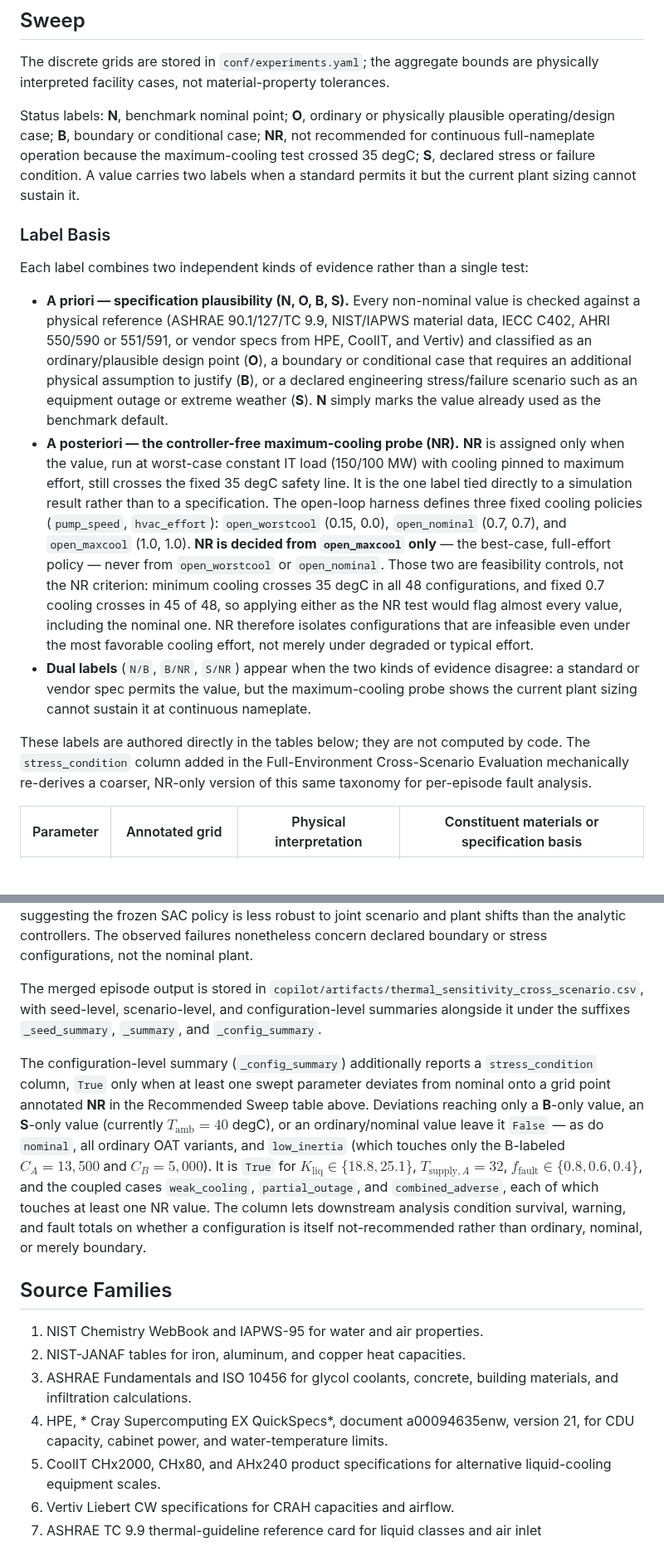
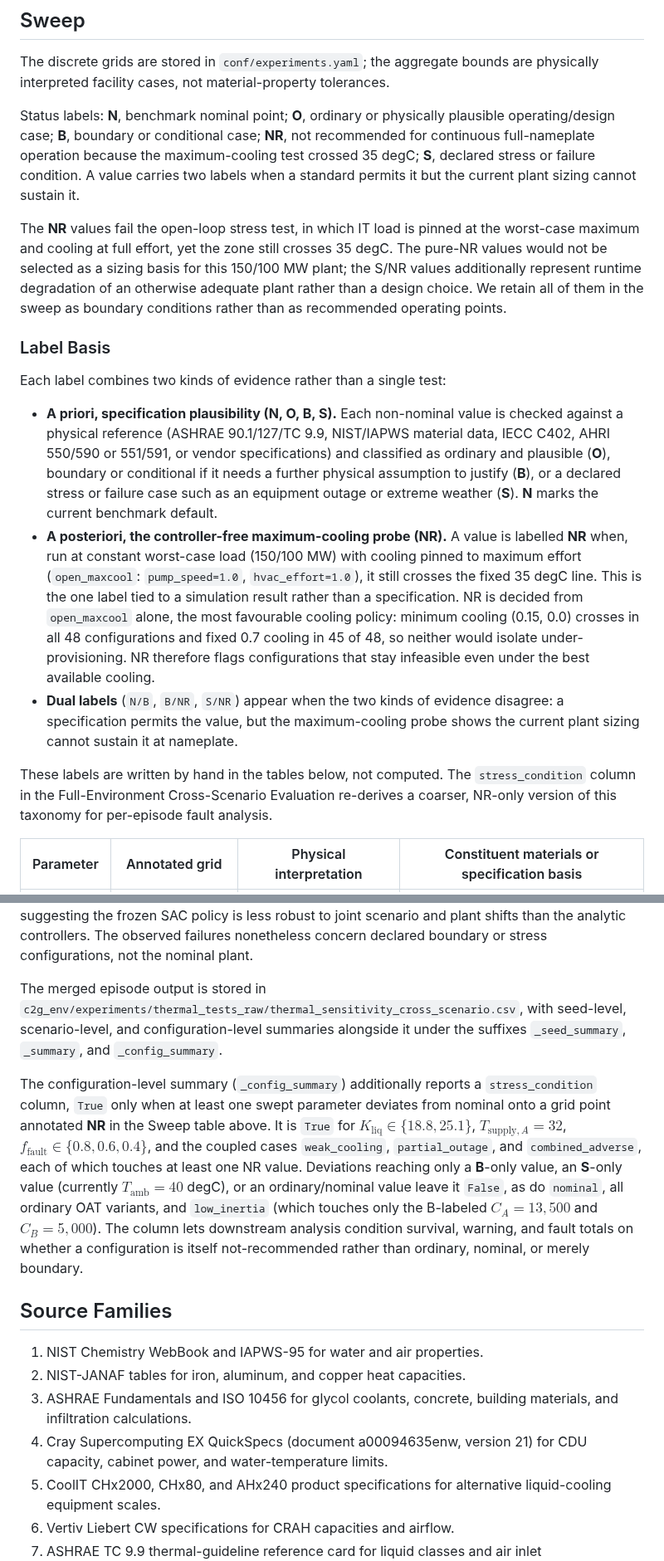
Before and after one commit to HewlettPackard/c2g-bench, a Markdown page: c2g_env/experiments/thermal_sensitivity.md, 2 parts joined by grey strips. Shown at 83% size. GitHub-like rendering; blank space fills up the shorter version.

Commit message:
updated report

```diff
--- a/c2g_env/experiments/thermal_sensitivity.md
+++ b/c2g_env/experiments/thermal_sensitivity.md
@@ -34,44 +34,41 @@ maximum-cooling test crossed 35 degC; **S**, declared stress or failure
 condition. A value carries two labels when a standard permits it but the
 current plant sizing cannot sustain it.
 
+The **NR** values fail the open-loop stress test, in which IT load is pinned
+at the worst-case maximum and cooling at full effort, yet the zone still
+crosses 35 degC. The pure-NR values would not be selected as a sizing basis
+for this 150/100 MW plant; the S/NR values additionally represent runtime
+degradation of an otherwise adequate plant rather than a design choice. We
+retain all of them in the sweep as boundary conditions rather than as
+recommended operating points.
+
 ### Label Basis
 
-Each label combines two independent kinds of evidence rather than a single
-test:
+Each label combines two kinds of evidence rather than a single test:
 
-- **A priori — specification plausibility (N, O, B, S).** Every non-nominal
+- **A priori, specification plausibility (N, O, B, S).** Each non-nominal
   value is checked against a physical reference (ASHRAE 90.1/127/TC 9.9,
   NIST/IAPWS material data, IECC C402, AHRI 550/590 or 551/591, or vendor
-  specs from HPE, CoolIT, and Vertiv) and classified as an ordinary/plausible
-  design point (**O**), a boundary or conditional case that requires an
-  additional physical assumption to justify (**B**), or a declared
-  engineering stress/failure scenario such as an equipment outage or extreme
-  weather (**S**). **N** simply marks the value already used as the
-  benchmark default.
-- **A posteriori — the controller-free maximum-cooling probe (NR).** **NR**
-  is assigned only when the value, run at worst-case constant IT load
-  (150/100 MW) with cooling pinned to maximum effort, still crosses the
-  fixed 35 degC safety line. It is the one label tied directly to a
-  simulation result rather than to a specification. The open-loop harness
-  defines three fixed cooling policies (`pump_speed`, `hvac_effort`):
-  `open_worstcool` (0.15, 0.0), `open_nominal` (0.7, 0.7), and `open_maxcool`
-  (1.0, 1.0). **NR is decided from `open_maxcool` only** — the best-case,
-  full-effort policy — never from `open_worstcool` or `open_nominal`. Those
-  two are feasibility controls, not the NR criterion: minimum cooling
-  crosses 35 degC in all 48 configurations, and fixed 0.7 cooling crosses in
-  45 of 48, so applying either as the NR test would flag almost every value,
-  including the nominal one. NR therefore isolates configurations that are
-  infeasible even under the most favorable cooling effort, not merely under
-  degraded or typical effort.
+  specifications) and classified as ordinary and plausible (**O**), boundary
+  or conditional if it needs a further physical assumption to justify (**B**),
+  or a declared stress or failure case such as an equipment outage or extreme
+  weather (**S**). **N** marks the current benchmark default.
+- **A posteriori, the controller-free maximum-cooling probe (NR).** A value is
+  labelled **NR** when, run at constant worst-case load (150/100 MW) with
+  cooling pinned to maximum effort (`open_maxcool`: `pump_speed=1.0`,
+  `hvac_effort=1.0`), it still crosses the fixed 35 degC line. This is the one
+  label tied to a simulation result rather than a specification. NR is decided
+  from `open_maxcool` alone, the most favourable cooling policy: minimum
+  cooling (0.15, 0.0) crosses in all 48 configurations and fixed 0.7 cooling in
+  45 of 48, so neither would isolate under-provisioning. NR therefore flags
+  configurations that stay infeasible even under the best available cooling.
 - **Dual labels** (`N/B`, `B/NR`, `S/NR`) appear when the two kinds of
-  evidence disagree: a standard or vendor spec permits the value, but the
-  maximum-cooling probe shows the current plant sizing cannot sustain it at
-  continuous nameplate.
+  evidence disagree: a specification permits the value, but the maximum-cooling
+  probe shows the current plant sizing cannot sustain it at nameplate.
 
-These labels are authored directly in the tables below; they are not
-computed by code. The `stress_condition` column added in the
-Full-Environment Cross-Scenario Evaluation mechanically re-derives a
-coarser, NR-only version of this same taxonomy for per-episode fault
+These labels are written by hand in the tables below, not computed. The
+`stress_condition` column in the Full-Environment Cross-Scenario Evaluation
+re-derives a coarser, NR-only version of this taxonomy for per-episode fault
 analysis.
 
 | Parameter | Annotated grid | Physical interpretation | Constituent materials or specification basis |
@@ -333,23 +331,23 @@ failures nonetheless concern declared boundary or stress configurations, not
 the nominal plant.
 
 The merged episode output is stored in
-`copilot/artifacts/thermal_sensitivity_cross_scenario.csv`, with seed-level,
+`c2g_env/experiments/thermal_tests_raw/thermal_sensitivity_cross_scenario.csv`, with seed-level,
 scenario-level, and configuration-level summaries alongside it under the
 suffixes `_seed_summary`, `_summary`, and `_config_summary`.
 
 The configuration-level summary (`_config_summary`) additionally reports a
 `stress_condition` column, `True` only when at least one swept parameter
-deviates from nominal onto a grid point annotated **NR** in the Recommended
-Sweep table above. Deviations reaching only a **B**-only value, an **S**-only
-value (currently $T_{\mathrm{amb}}=40$ degC), or an ordinary/nominal value
-leave it `False` — as do `nominal`, all ordinary OAT variants, and
-`low_inertia` (which touches only the B-labeled $C_A=13{,}500$ and
-$C_B=5{,}000$). It is `True` for $K_{\mathrm{liq}}\in\{18.8,25.1\}$,
+deviates from nominal onto a grid point annotated **NR** in the Sweep table
+above. It is `True` for $K_{\mathrm{liq}}\in\{18.8,25.1\}$,
 $T_{\mathrm{supply},A}=32$, $f_{\mathrm{fault}}\in\{0.8,0.6,0.4\}$, and the
 coupled cases `weak_cooling`, `partial_outage`, and `combined_adverse`, each
-of which touches at least one NR value. The column lets downstream analysis
-condition survival, warning, and fault totals on whether a configuration is
-itself not-recommended rather than ordinary, nominal, or merely boundary.
+of which touches at least one NR value. Deviations reaching only a **B**-only
+value, an **S**-only value (currently $T_{\mathrm{amb}}=40$ degC), or an
+ordinary/nominal value leave it `False`, as do `nominal`, all ordinary OAT
+variants, and `low_inertia` (which touches only the B-labeled $C_A=13{,}500$
+and $C_B=5{,}000$). The column lets downstream analysis condition survival,
+warning, and fault totals on whether a configuration is itself not-recommended
+rather than ordinary, nominal, or merely boundary.
 
 ## Source Families
 
@@ -357,8 +355,8 @@ itself not-recommended rather than ordinary, nominal, or merely boundary.
 2. NIST-JANAF tables for iron, aluminum, and copper heat capacities.
 3. ASHRAE Fundamentals and ISO 10456 for glycol coolants, concrete, building
   materials, and infiltration calculations.
-4. HPE, * Cray Supercomputing EX QuickSpecs*, document a00094635enw,
-  version 21, for CDU capacity, cabinet power, and water-temperature limits.
+4. Cray Supercomputing EX QuickSpecs (document a00094635enw, version 21) for
+  CDU capacity, cabinet power, and water-temperature limits.
 5. CoolIT CHx2000, CHx80, and AHx240 product specifications for alternative
   liquid-cooling equipment scales.
 6. Vertiv Liebert CW specifications for CRAH capacities and airflow.
```
Also changed, not shown: other parts of c2g_env/experiments/thermal_sensitivity.md (+9 -8 lines).
